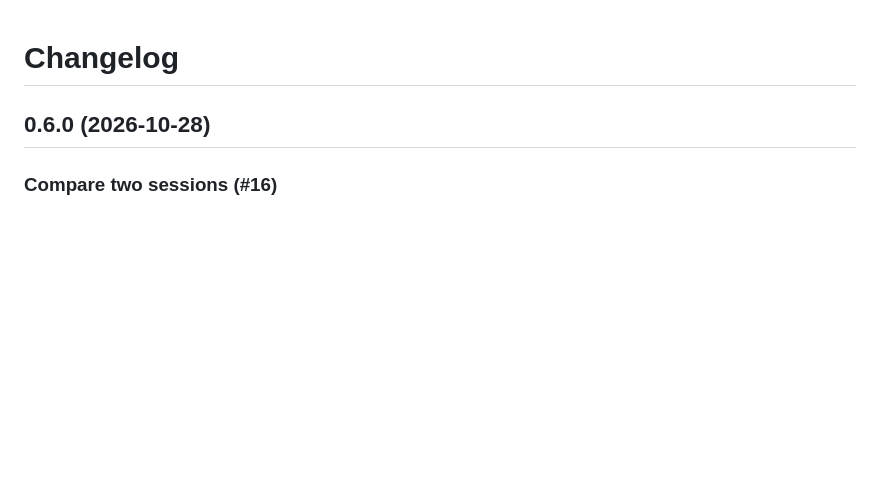
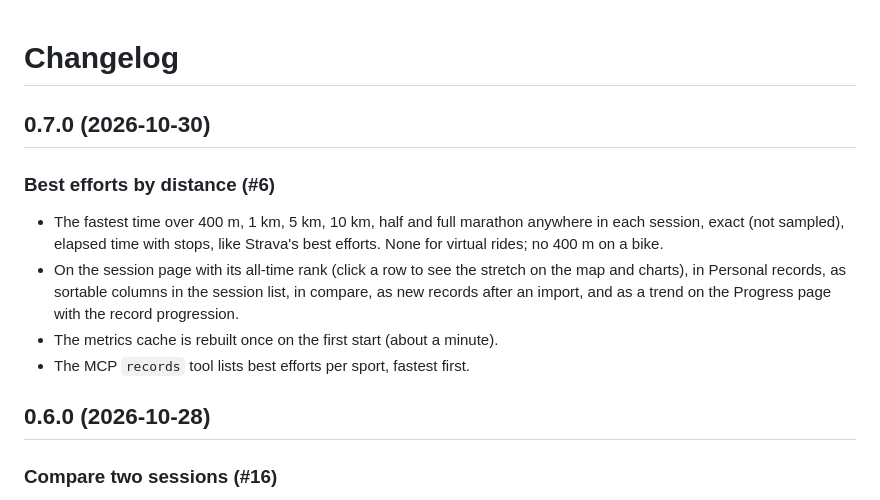
Before and after one commit to pjayala/rollbook, a Markdown page: CHANGELOG.md, the part around the change. Drawn GitHub-style; blank space fills up the shorter version.

```diff
--- a/CHANGELOG.md
+++ b/CHANGELOG.md
@@ -1,4 +1,18 @@
 # Changelog
+
+## 0.7.0 (2026-10-30)
+
+### Best efforts by distance (#6)
+
+- The fastest time over 400 m, 1 km, 5 km, 10 km, half and full marathon
+  anywhere in each session, exact (not sampled), elapsed time with stops,
+  like Strava's best efforts. None for virtual rides; no 400 m on a bike.
+- On the session page with its all-time rank (click a row to see the stretch
+  on the map and charts), in Personal records, as sortable columns in the
+  session list, in compare, as new records after an import, and as a trend on
+  the Progress page with the record progression.
+- The metrics cache is rebuilt once on the first start (about a minute).
+- The MCP `records` tool lists best efforts per sport, fastest first.
 
 ## 0.6.0 (2026-10-28)
 
```
Also changed, not shown: AGENTS.md (+17 -0 lines), README.md (+3 -0 lines), docs/screenshots/power.png, docs/screenshots/progress.png, docs/screenshots/segments.png, docs/screenshots/session.png, 11 other files.
